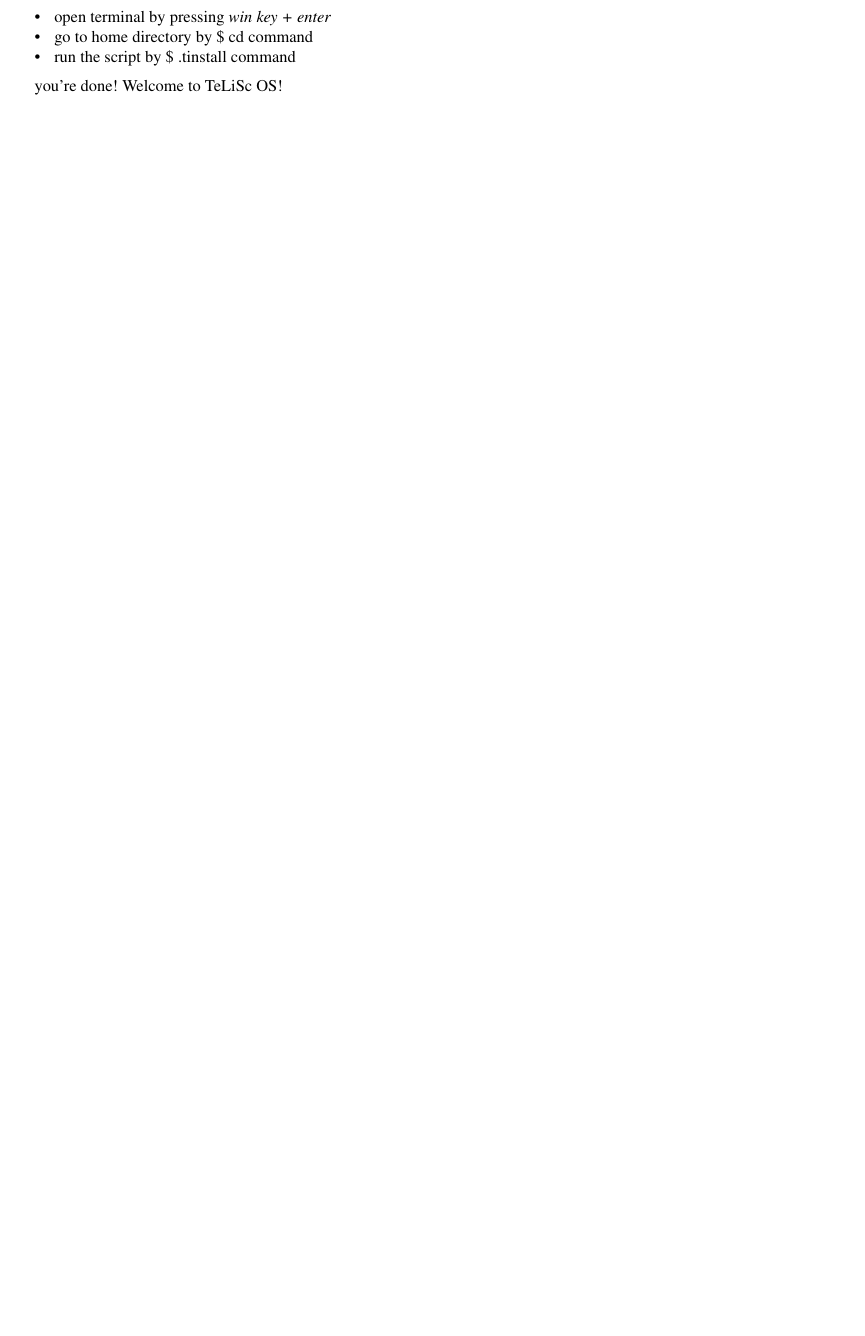
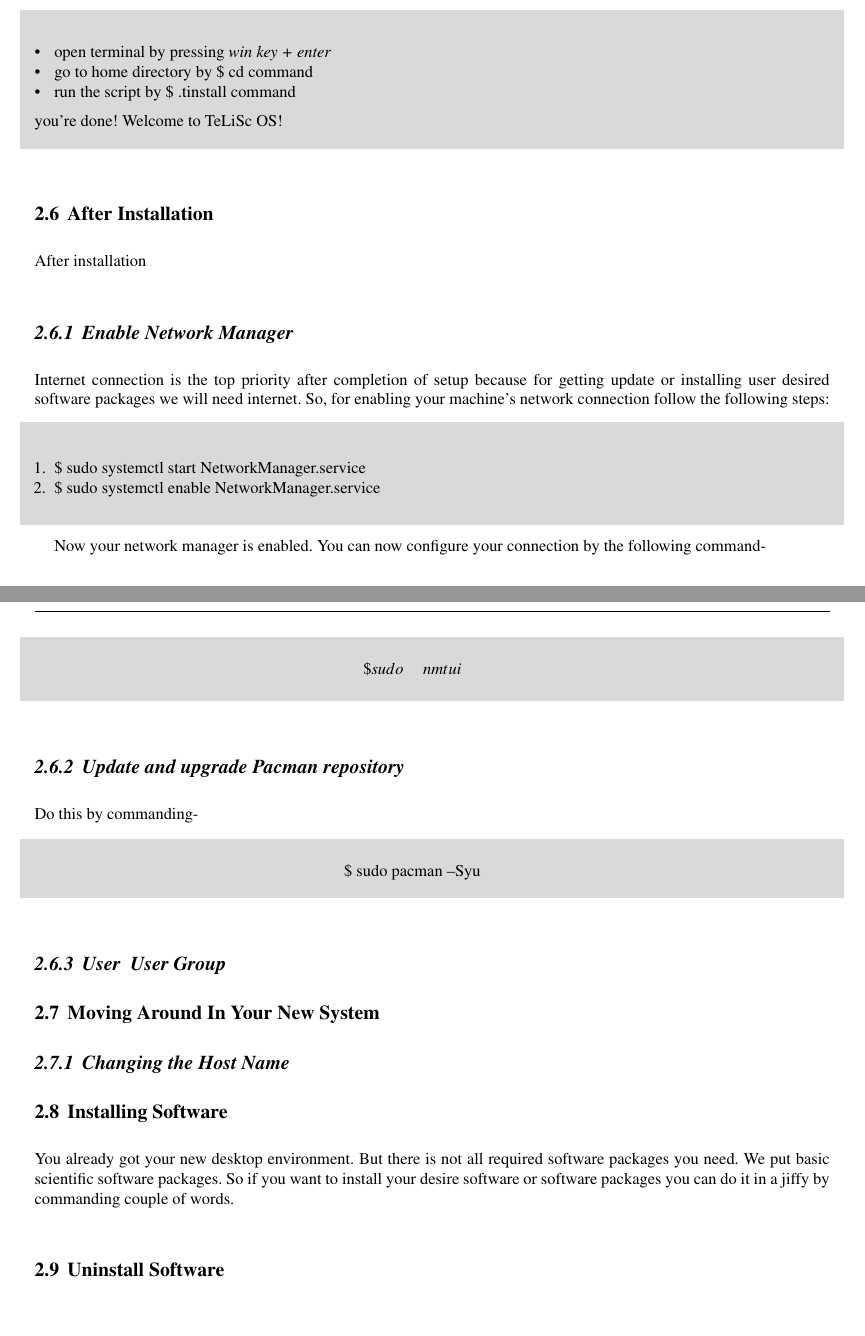
Before and after one commit to mjonyh/telisc-book, a LaTeX document (manual/book.tex, which reads manual/chapter_installing_telisc.tex): part of page 20 of 47 before the commit and two parts of pages 18 and 19 of 47 after it, the two joined at a grey line, cut so that both start at the same text, the shorter picture padded with empty space. Compiled offline with pdfLaTeX.

Commit message:
all chapter included

```diff
--- a/manual/chapter_installing_telisc.tex
+++ b/manual/chapter_installing_telisc.tex
@@ -48,12 +68,69 @@
 
 \section{Installation script}
 You done all necessary things for installing TeLiSc OS on your machine. Now you have to run a script which has already written by TeLiSc developer that will complete the remaining installation process for you. The installation script is in your home directory. To run this script follow the following steps-
+
+\begin{svgraybox}
 \begin{itemize}
     \item open terminal by pressing \textit{win key + enter}
     \item go to home directory by \$ cd command
     \item run the script by \$ .tinstall  command
 \end{itemize}
 you're done! Welcome to TeLiSc OS!
+
+\end{svgraybox}
+
+\section{After Installation}
+After installation
+
+\subsection{Enable Network Manager}
+Internet connection is the top priority after completion of setup because for getting update or installing user desired software packages we will need internet. So, for enabling your machine's network connection follow the following steps:
+
+\begin{svgraybox}
+
+\begin{enumerate}
+    \item \$ sudo systemctl start NetworkManager.service
+    \item \$ sudo systemctl enable NetworkManager.service
+\end{enumerate}
+
+\end{svgraybox}
+Now your network manager is enabled. You can now configure your connection by the following command-
+
+\begin{svgraybox}
+ $$ \$ sudo \indent nmtui $$
+\end{svgraybox}
+
+ \subsection{Update and upgrade Pacman repository }
+ Do this by commanding-
+
+\begin{svgraybox}
+\begin{center}
+ \$ sudo pacman –Syu
+\end{center}
+\end{svgraybox}
+
+
+\subsection{User & User Group}
+
+
+\section{Moving Around In Your New System}
+
+\subsection{Changing the Host Name}
+
+
+%%%%%%%%%%%%%%%%%%%%%%%%%%%%%%%%%%%%%%%%%%%%%%
+\section{Installing Software}
+You already got your new desktop environment. But there is not all required software packages you need. We put basic scientific software packages. So if you want to install your desire software or software packages you can do it in a jiffy by commanding couple of words.
+
+
+
+%%%%%%%%%%%%%%%%%%%%%%%%%%%%%%%%
+\section{Uninstall Software}
+
+
+
+
+
+
 
 
 
```
Also changed, not shown: manual/book.tex (+2 -1 lines), manual/chapter_advanced_troubleshooting.tex (+1 -1 lines), manual/chapter_customizing_telisc.tex (+2 -2 lines), manual/chapter_introduction_telisc.tex (+3 -14 lines), manual/chapter_telisc_programmer.tex (+1 -1 lines), manual/chapter_installing_telisc.tex (20 more changed lines).
